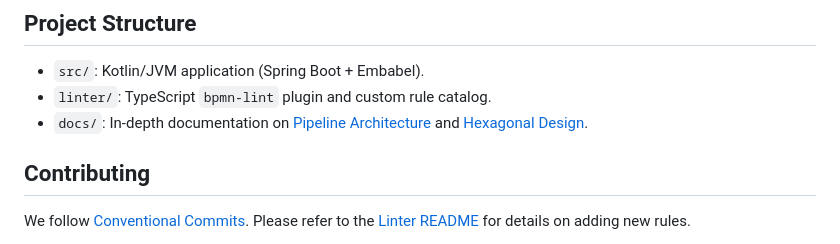
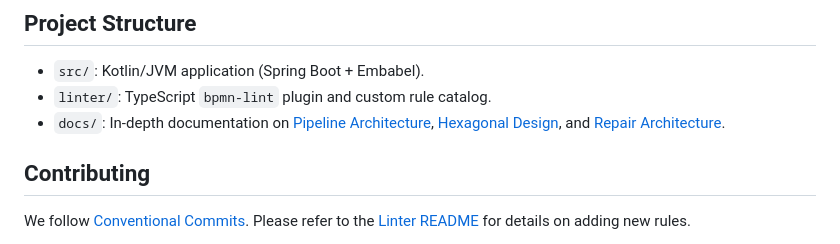
Before and after one commit to kludgeworks/bpmner, a Markdown page: README.md, the part around the change. Drawn GitHub-style.

Commit message:
fix: reference arch
Co-authored-by: gemini-code-assist[bot] <176961590+gemini-code-assist[bot]@users.noreply.github.com>

```diff
--- a/README.md
+++ b/README.md
@@ -57,7 +57,7 @@ bazel run //src:bpmner_app -- --spring.profiles.active=anth \
 ## Project Structure
 - `src/`: Kotlin/JVM application (Spring Boot + Embabel).
 - `linter/`: TypeScript `bpmn-lint` plugin and custom rule catalog.
-- `docs/`: In-depth documentation on [Pipeline Architecture](docs/pipeline-architecture.md) and [Hexagonal Design](docs/hexagonal-architecture.md).
+- `docs/`: In-depth documentation on [Pipeline Architecture](docs/pipeline-architecture.md), [Hexagonal Design](docs/hexagonal-architecture.md), and [Repair Architecture](docs/repair-architecture.md).
 
 ## Contributing
 We follow [Conventional Commits](https://www.conventionalcommits.org/). Please refer to the [Linter README](linter/README.md) for details on adding new rules.
```
